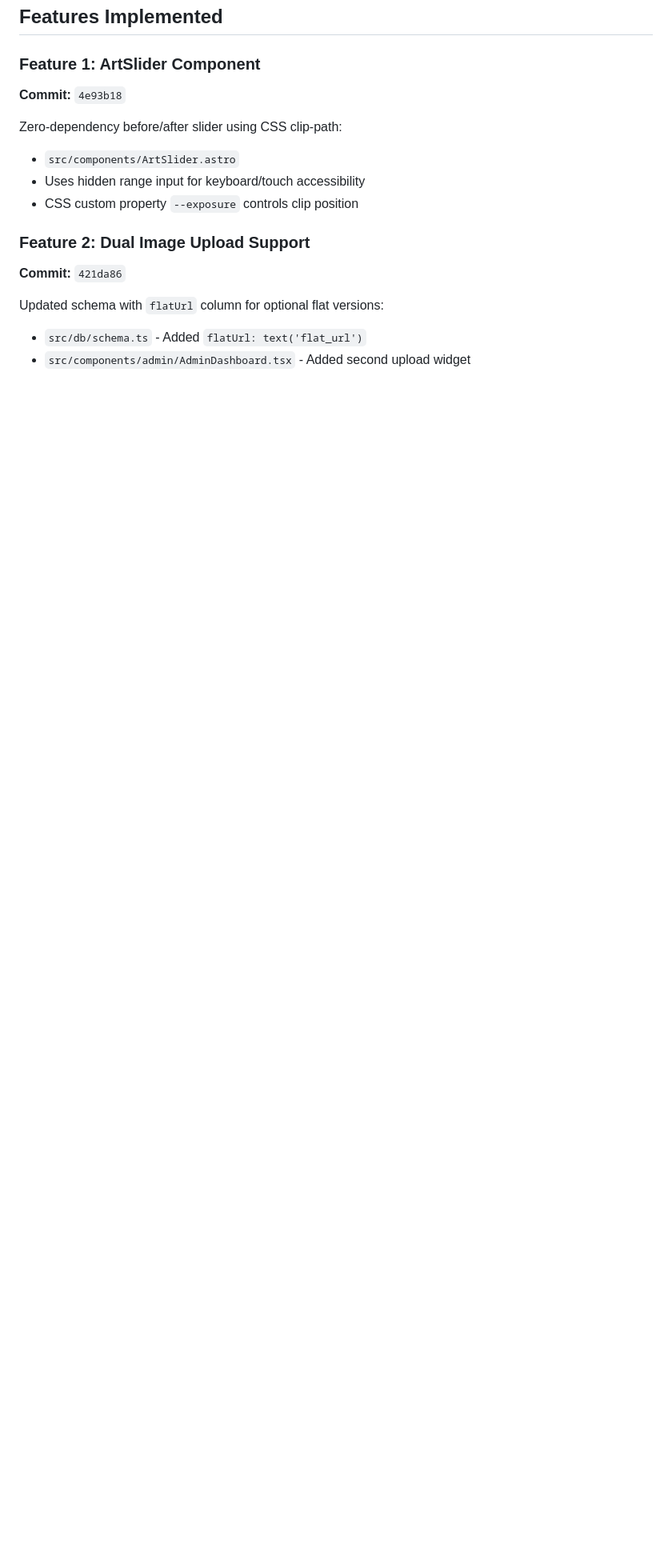
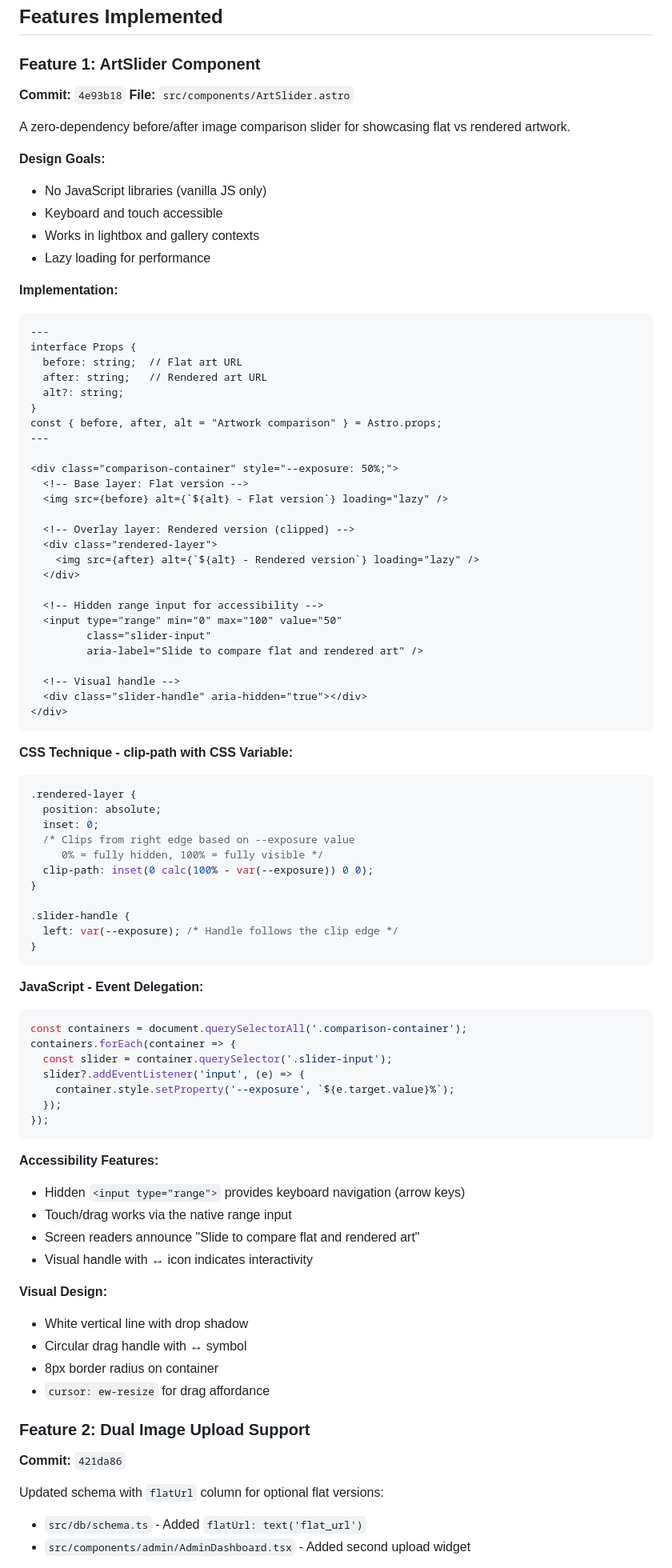
Before and after one commit to alfieprojectsdev/artportfolio, a Markdown page: SESSION_LOG_2026-01-25.md, the part around one of its changes. Shown at 80% size. Drawn GitHub-style; blank space fills up the shorter version.

Commit message:
docs: expand session log with detailed bug fix and slider implementation

````diff
--- a/SESSION_LOG_2026-01-25.md
+++ b/SESSION_LOG_2026-01-25.md
@@ -69,11 +111,84 @@ artistName: settings?.artistName || defaults.artistName,
 
 ### Feature 1: ArtSlider Component
 **Commit:** `4e93b18`
+**File:** `src/components/ArtSlider.astro`
 
-Zero-dependency before/after slider using CSS clip-path:
-- `src/components/ArtSlider.astro`
-- Uses hidden range input for keyboard/touch accessibility
-- CSS custom property `--exposure` controls clip position
+A zero-dependency before/after image comparison slider for showcasing flat vs rendered artwork.
+
+**Design Goals:**
+- No JavaScript libraries (vanilla JS only)
+- Keyboard and touch accessible
+- Works in lightbox and gallery contexts
+- Lazy loading for performance
+
+**Implementation:**
+
+```astro
+---
+interface Props {
+  before: string;  // Flat art URL
+  after: string;   // Rendered art URL
+  alt?: string;
+}
+const { before, after, alt = "Artwork comparison" } = Astro.props;
+---
+
+<div class="comparison-container" style="--exposure: 50%;">
+  <!-- Base layer: Flat version -->
+  <img src={before} alt={`${alt} - Flat version`} loading="lazy" />
+
+  <!-- Overlay layer: Rendered version (clipped) -->
+  <div class="rendered-layer">
+    <img src={after} alt={`${alt} - Rendered version`} loading="lazy" />
+  </div>
+
+  <!-- Hidden range input for accessibility -->
+  <input type="range" min="0" max="100" value="50"
+         class="slider-input"
+         aria-label="Slide to compare flat and rendered art" />
+
+  <!-- Visual handle -->
+  <div class="slider-handle" aria-hidden="true"></div>
+</div>
+```
+
+**CSS Technique - clip-path with CSS Variable:**
+```css
+.rendered-layer {
+  position: absolute;
+  inset: 0;
+  /* Clips from right edge based on --exposure value
+     0% = fully hidden, 100% = fully visible */
+  clip-path: inset(0 calc(100% - var(--exposure)) 0 0);
+}
+
+.slider-handle {
+  left: var(--exposure); /* Handle follows the clip edge */
+}
+```
+
+**JavaScript - Event Delegation:**
+```javascript
+const containers = document.querySelectorAll('.comparison-container');
+containers.forEach(container => {
+  const slider = container.querySelector('.slider-input');
+  slider?.addEventListener('input', (e) => {
+    container.style.setProperty('--exposure', `${e.target.value}%`);
+  });
+});
+```
+
+**Accessibility Features:**
+- Hidden `<input type="range">` provides keyboard navigation (arrow keys)
+- Touch/drag works via the native range input
+- Screen readers announce "Slide to compare flat and rendered art"
+- Visual handle with ↔ icon indicates interactivity
+
+**Visual Design:**
+- White vertical line with drop shadow
+- Circular drag handle with ↔ symbol
+- 8px border radius on container
+- `cursor: ew-resize` for drag affordance
 
 ### Feature 2: Dual Image Upload Support
 **Commit:** `421da86`
````
Also changed, not shown: other parts of SESSION_LOG_2026-01-25.md (+49 -7 lines).
